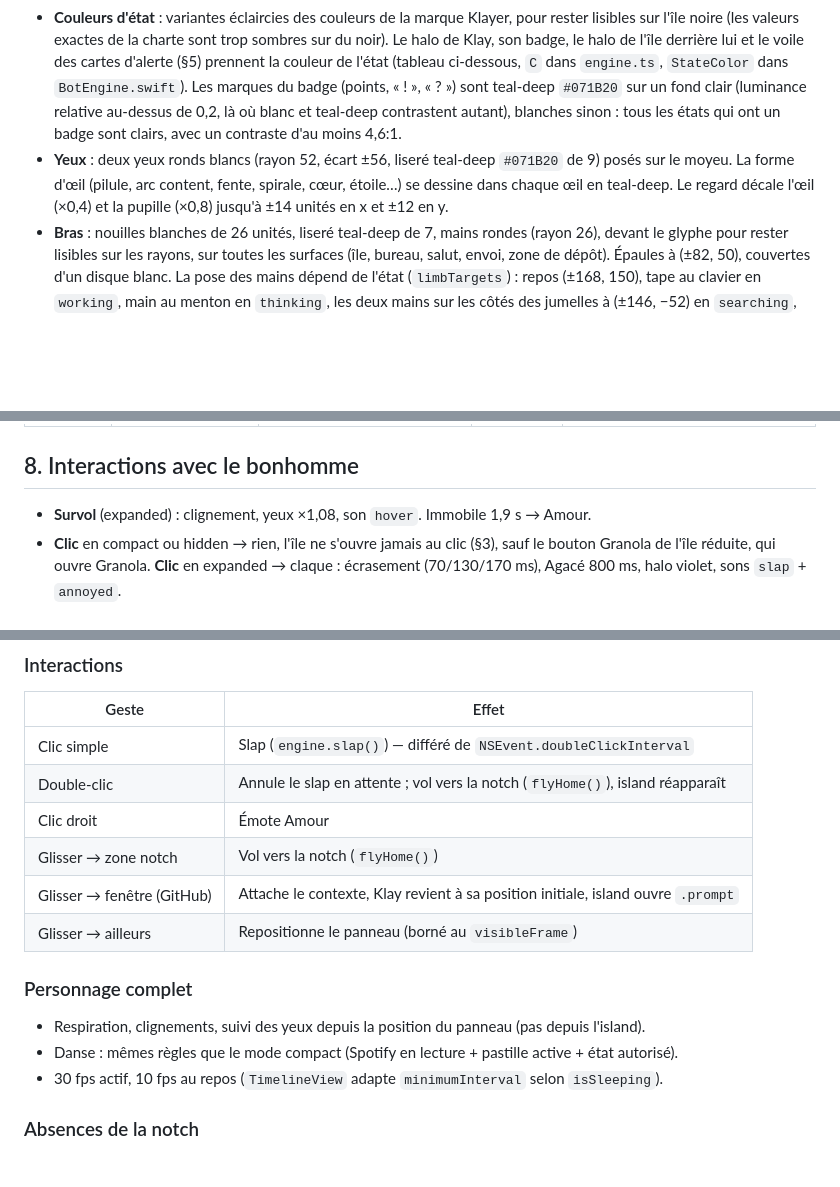
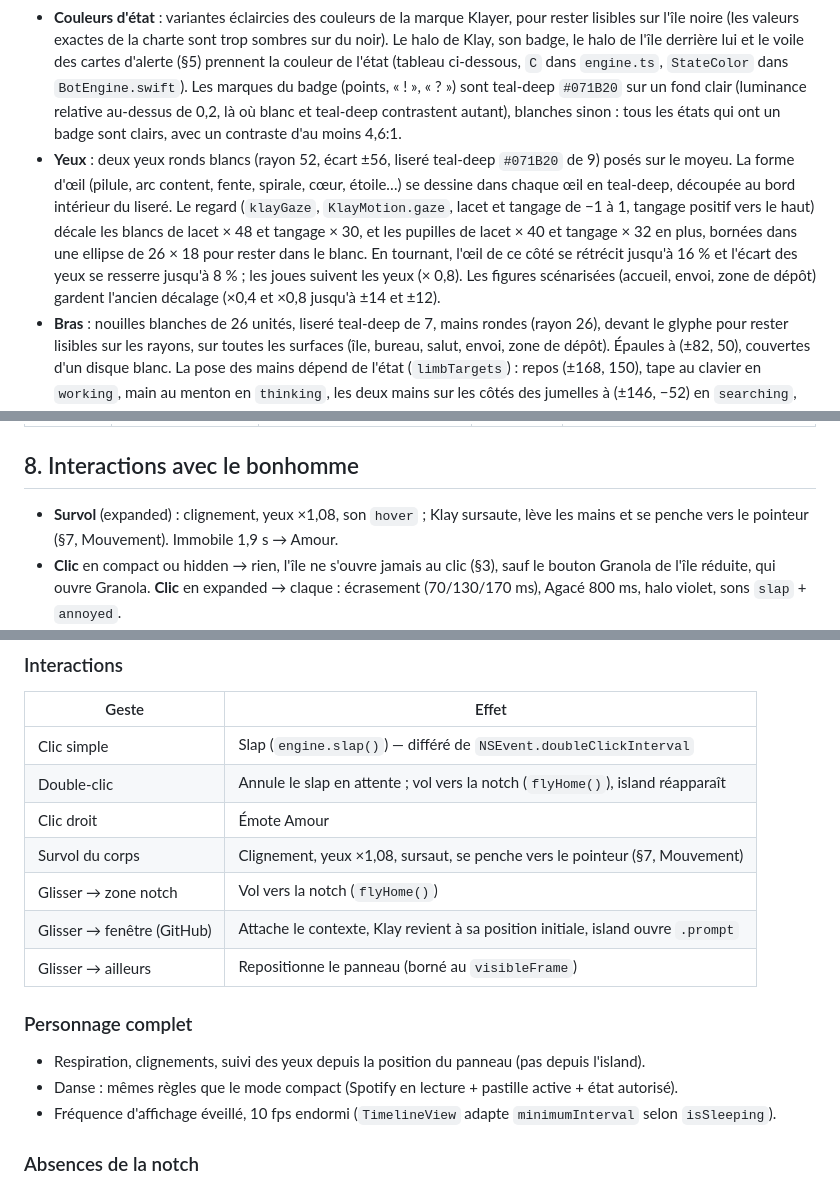
Before and after one commit to blamidey-klayer/Klayer-island, a Markdown page: docs/SPEC.md, 3 parts joined by grey strips. Rendered like a GitHub page; blank space fills up the shorter version.

```diff
--- a/docs/SPEC.md
+++ b/docs/SPEC.md
@@ -157,7 +157,7 @@ Référence de rendu : `tools/klay-preview/src/engine.ts` (portée en Swift dans
 - **Corps** : le glyphe Klayer (`glyph.ts`, généré depuis le SVG du design system), blanc sur l'île sombre, jamais redessiné ni déformé. Il occupe 62 % de la largeur du canvas. Écrasements, inclinaisons, sauts et vrilles s'appliquent au personnage entier.
 - **Halo** : dégradé radial de la couleur de l'état derrière les rayons, rayon 380 unités, opacité 0,55 × teinte au centre. Au repos : teal-light Klayer `#3E7280`, teinte 0,35.
 - **Couleurs d'état** : variantes éclaircies des couleurs de la marque Klayer, pour rester lisibles sur l'île noire (les valeurs exactes de la charte sont trop sombres sur du noir). Le halo de Klay, son badge, le halo de l'île derrière lui et le voile des cartes d'alerte (§5) prennent la couleur de l'état (tableau ci-dessous, `C` dans `engine.ts`, `StateColor` dans `BotEngine.swift`). Les marques du badge (points, « ! », « ? ») sont teal-deep `#071B20` sur un fond clair (luminance relative au-dessus de 0,2, là où blanc et teal-deep contrastent autant), blanches sinon : tous les états qui ont un badge sont clairs, avec un contraste d'au moins 4,6:1.
-- **Yeux** : deux yeux ronds blancs (rayon 52, écart ±56, liseré teal-deep `#071B20` de 9) posés sur le moyeu. La forme d'œil (pilule, arc content, fente, spirale, cœur, étoile…) se dessine dans chaque œil en teal-deep. Le regard décale l'œil (×0,4) et la pupille (×0,8) jusqu'à ±14 unités en x et ±12 en y.
+- **Yeux** : deux yeux ronds blancs (rayon 52, écart ±56, liseré teal-deep `#071B20` de 9) posés sur le moyeu. La forme d'œil (pilule, arc content, fente, spirale, cœur, étoile…) se dessine dans chaque œil en teal-deep, découpée au bord intérieur du liseré. Le regard (`klayGaze`, `KlayMotion.gaze`, lacet et tangage de −1 à 1, tangage positif vers le haut) décale les blancs de lacet × 48 et tangage × 30, et les pupilles de lacet × 40 et tangage × 32 en plus, bornées dans une ellipse de 26 × 18 pour rester dans le blanc. En tournant, l'œil de ce côté se rétrécit jusqu'à 16 % et l'écart des yeux se resserre jusqu'à 8 % ; les joues suivent les yeux (× 0,8). Les figures scénarisées (accueil, envoi, zone de dépôt) gardent l'ancien décalage (×0,4 et ×0,8 jusqu'à ±14 et ±12).
 - **Bras** : nouilles blanches de 26 unités, liseré teal-deep de 7, mains rondes (rayon 26), devant le glyphe pour rester lisibles sur les rayons, sur toutes les surfaces (île, bureau, salut, envoi, zone de dépôt). Épaules à (±82, 50), couvertes d'un disque blanc. La pose des mains dépend de l'état (`limbTargets`) : repos (±168, 150), tape au clavier en `working`, main au menton en `thinking`, les deux mains sur les côtés des jumelles à (±146, −52) en `searching`, qui suivent leur balayage, bras levés en `approval`, grattage de tête en `question`, bras ballants en `error`, `ratelimit` et `sleeping`, V en `finished`, moulinets en `dizzy`. Salut : main droite levée, va-et-vient à 13 rad/s. Zone de dépôt : bras ouverts, mains à (±200, −40) (`armsOpenTargets`).
 - **Jumelles** (`searching`, Klay principal seulement : ni mini-Klay ni zone de dépôt), vues un peu d'en haut pour que la longueur des fûts se voie, de 272 de large sur 177 de haut (`BINO`, `KlayPaint.Bino`) :
   - deux fûts teal-deep `#071B20` d'axe x = ±84 : en haut un tube d'oculaire étroit (48 de large, de −142 à −94, rayon d'angle 10) barré d'une bague brume `#ECEDE7` de 8 à y = −128 ; dessous un tube d'objectif plus large (104 de large, de −104 à 0, rayon d'angle 18) terminé par une ellipse de 104 × 44 centrée en y = 0, tournée vers nous ;
@@ -205,7 +219,7 @@ Correspondance avec les vrais événements : voir `INTEGRATIONS.md`. `sleeping`
 
 ## 8. Interactions avec le bonhomme
 
-- **Survol** (expanded) : clignement, yeux ×1,08, son `hover`. Immobile 1,9 s → Amour.
+- **Survol** (expanded) : clignement, yeux ×1,08, son `hover` ; Klay sursaute, lève les mains et se penche vers le pointeur (§7, Mouvement). Immobile 1,9 s → Amour.
 - **Clic** en compact ou hidden → rien, l'île ne s'ouvre jamais au clic (§3), sauf le bouton Granola de l'île réduite, qui ouvre Granola. **Clic** en expanded → claque : écrasement (70/130/170 ms), Agacé 800 ms, halo violet, sons `slap` + `annoyed`.
 - **3 clics en moins de 1,7 s** → état `dizzy` pendant 3,3 s, vue `confused`, son `dizzy`, puis retour à la vue et à l'état d'avant.
 - **Glisser** le bonhomme (> 7 pt) : un bonhomme flottant Ø 54 suit le curseur (Surpris + `pop`), celui du notch disparaît. Lâché sur une fenêtre d'une autre app → **attache** (voir INTEGRATIONS §4). Lâché ailleurs → revient dans le notch en 420 ms en rétrécissant.
@@ -299,6 +313,7 @@ Klay peut quitter l'island et vivre comme une icône flottante sur le bureau. Il
 | Clic simple | Slap (`engine.slap()`) — différé de `NSEvent.doubleClickInterval` |
 | Double-clic | Annule le slap en attente ; vol vers la notch (`flyHome()`), island réapparaît |
 | Clic droit | Émote Amour |
+| Survol du corps | Clignement, yeux ×1,08, sursaut, se penche vers le pointeur (§7, Mouvement) |
 | Glisser → zone notch | Vol vers la notch (`flyHome()`) |
 | Glisser → fenêtre (GitHub) | Attache le contexte, Klay revient à sa position initiale, island ouvre `.prompt` |
 | Glisser → ailleurs | Repositionne le panneau (borné au `visibleFrame`) |
@@ -307,7 +322,7 @@ Klay peut quitter l'island et vivre comme une icône flottante sur le bureau. Il
 
 - Respiration, clignements, suivi des yeux depuis la position du panneau (pas depuis l'island).
 - Danse : mêmes règles que le mode compact (Spotify en lecture + pastille active + état autorisé).
-- 30 fps actif, 10 fps au repos (`TimelineView` adapte `minimumInterval` selon `isSleeping`).
+- Fréquence d'affichage éveillé, 10 fps endormi (`TimelineView` adapte `minimumInterval` selon `isSleeping`).
 
 ### Absences de la notch
 
```
Also changed, not shown: other parts of docs/SPEC.md (+17 -3 lines), docs/klay-animation-parity.md (added, +57 -0 lines).
